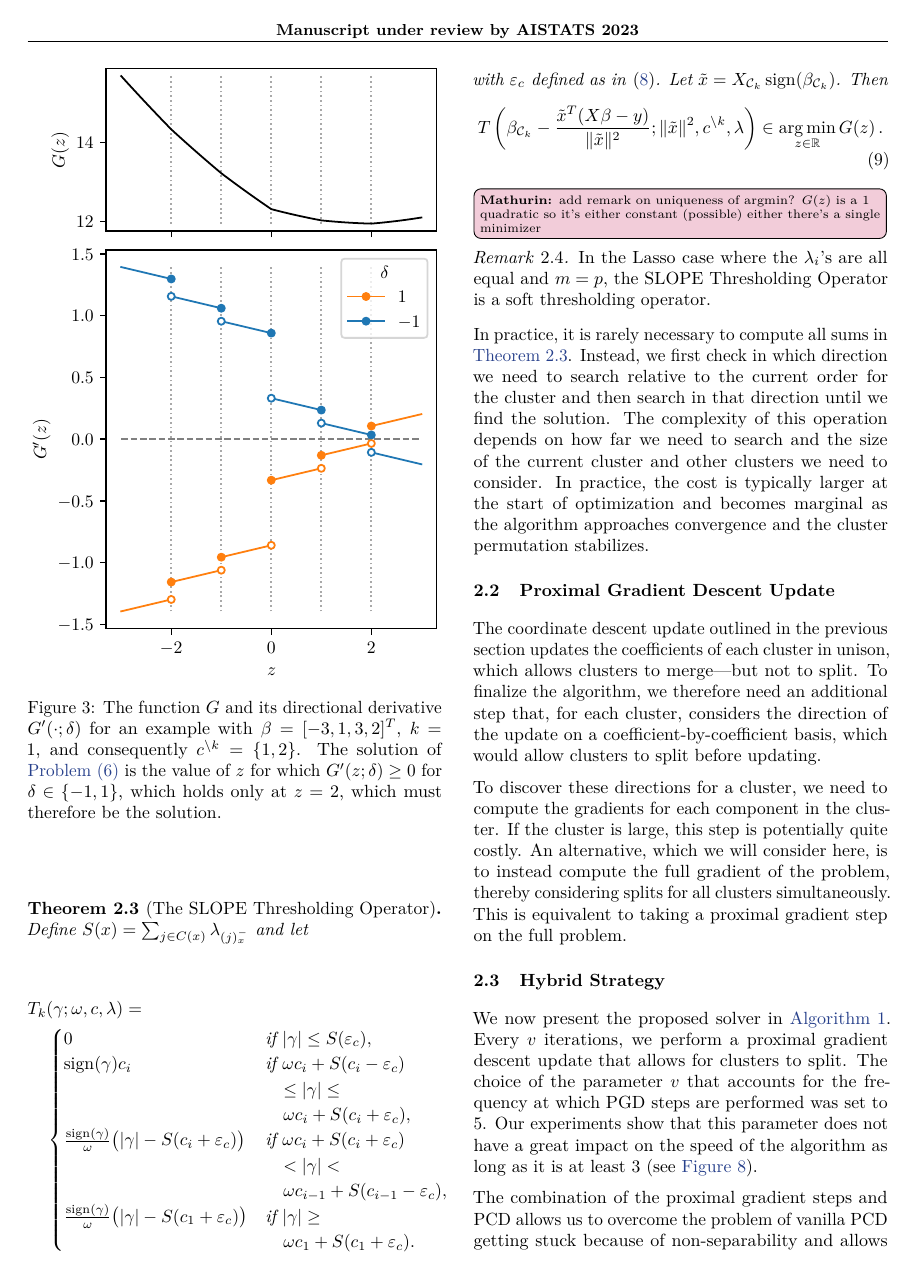
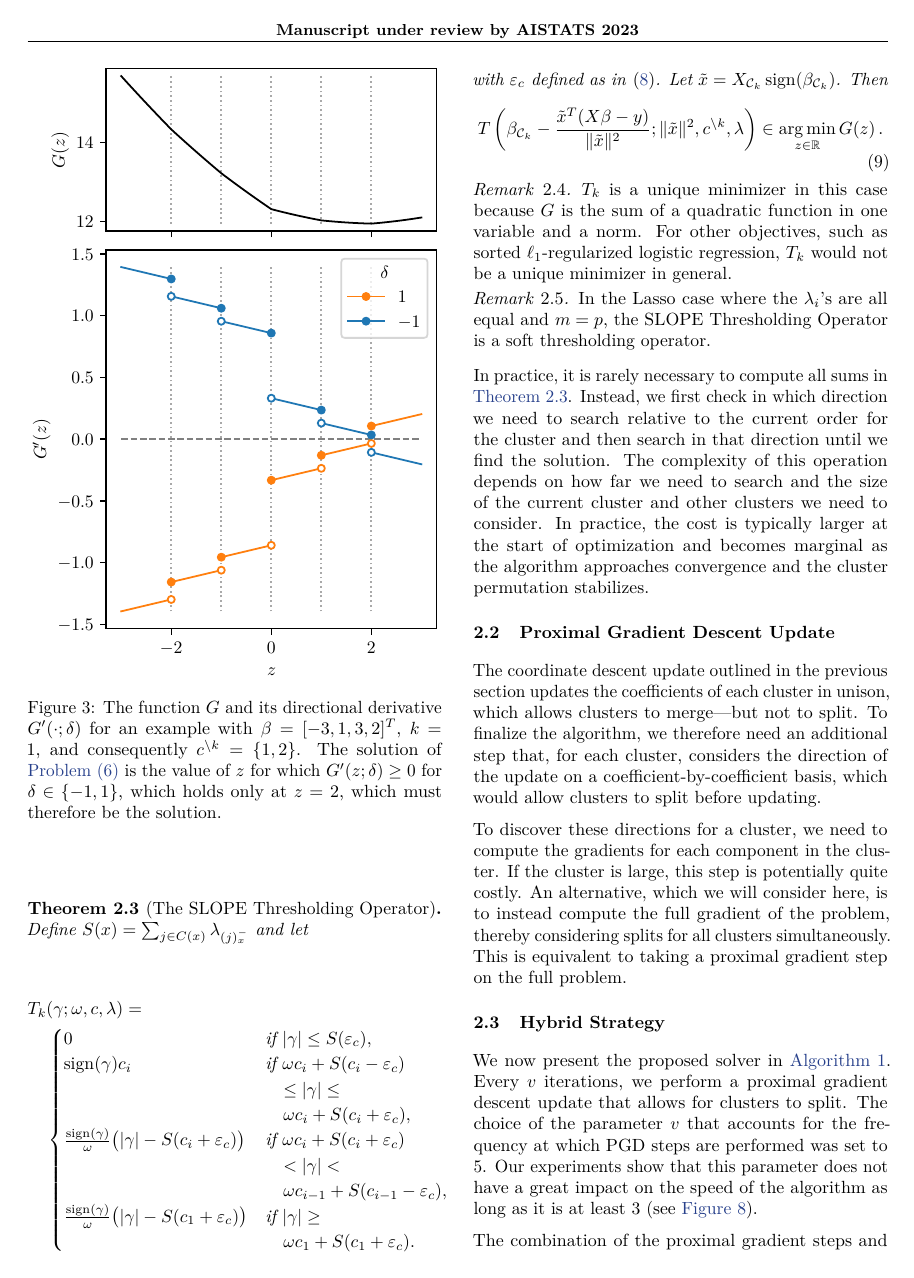
Before and after one commit to jolars/slopecd, a LaTeX paper (tex/main.tex, which reads tex/theory.tex): page 4 of 18. Compiled offline with pdfLaTeX.

Commit message:
feat(paper): add remark on uniqueness

```diff
--- a/tex/theory.tex
+++ b/tex/theory.tex
@@ -241,7 +241,10 @@ Using the directional derivative, we can now introduce the SLOPE thresholding op
   \end{equation}
 \end{theorem}
 
-\mathurin{add remark on uniqueness of argmin? $G(z)$ is a 1 quadratic so it's either constant (possible) either there's a single minimizer}
+\begin{remark}
+  \(T_k\) is a unique minimizer in this case because \(G\) is the sum of a quadratic function in one variable and a norm.
+  For other objectives, such as sorted \(\ell_1\)-regularized logistic regression, \(T_k\) would not be a unique minimizer in general.
+\end{remark}
 
 \begin{remark}
   In the Lasso case where the $\lambda_i$'s are all equal and $m = p$, the SLOPE Thresholding Operator is a soft thresholding operator.
```
